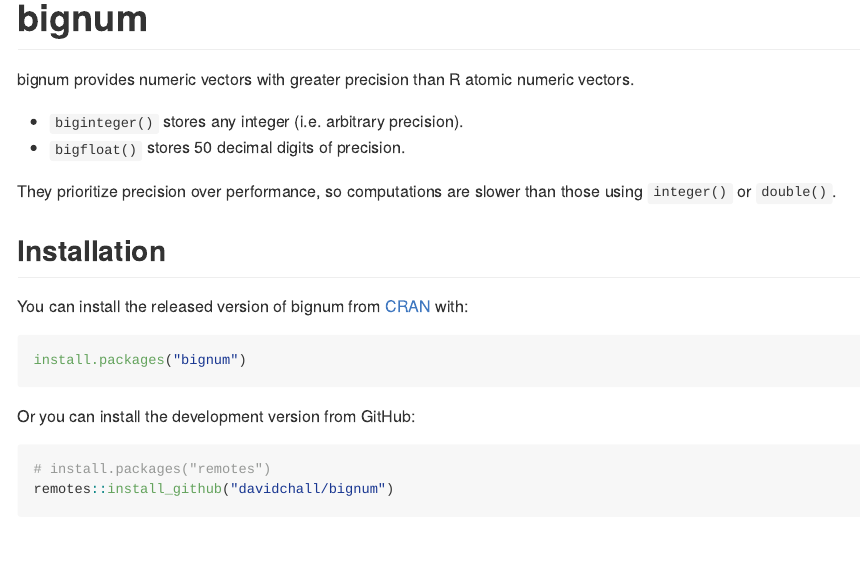
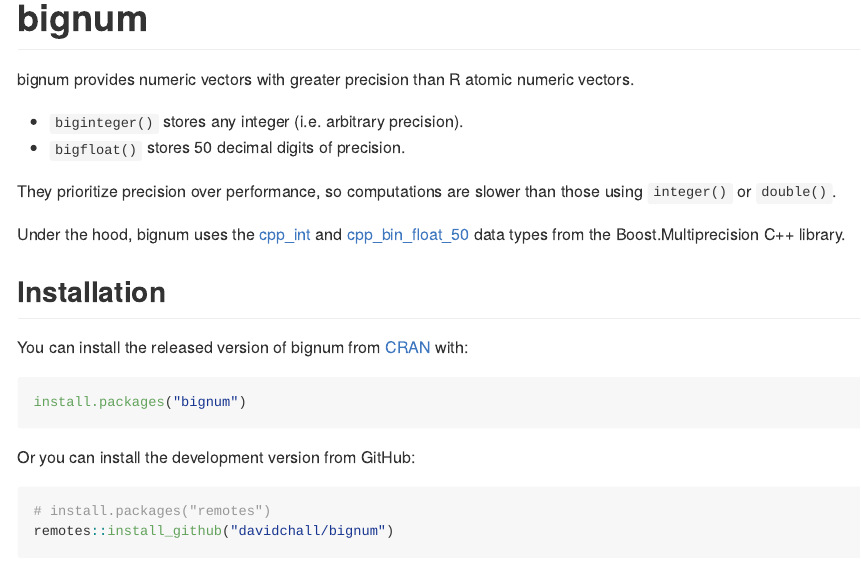
Before and after one commit to davidchall/bignum, an R Markdown document (README.Rmd): the page in a window 1100 px wide, from its top. The pictures show the output file README.md that the author committed with the source, drawn offline in the style of GitHub; badge pictures from the web are left out.

Commit message:
Document boost data types in README (#35)

```diff
--- a/README.Rmd
+++ b/README.Rmd
@@ -28,6 +28,8 @@ bignum provides numeric vectors with greater precision than R atomic numeric vec
 * `bigfloat()` stores 50 decimal digits of precision.
 
 They prioritize precision over performance, so computations are slower than those using `integer()` or `double()`.
+
+Under the hood, bignum uses the [cpp_int](https://www.boost.org/doc/libs/1_77_0/libs/multiprecision/doc/html/boost_multiprecision/tut/ints/cpp_int.html) and  [cpp_bin_float_50](https://www.boost.org/doc/libs/1_77_0/libs/multiprecision/doc/html/boost_multiprecision/tut/floats/cpp_bin_float.html) data types from the Boost.Multiprecision C++ library.
 
 
 ## Installation
```
Also changed, not shown: README.md.
